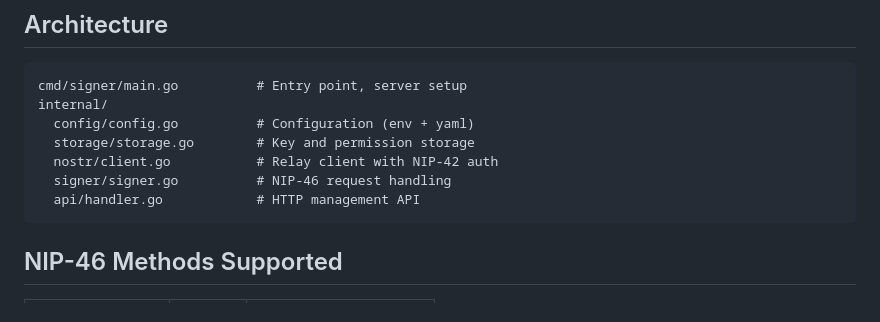
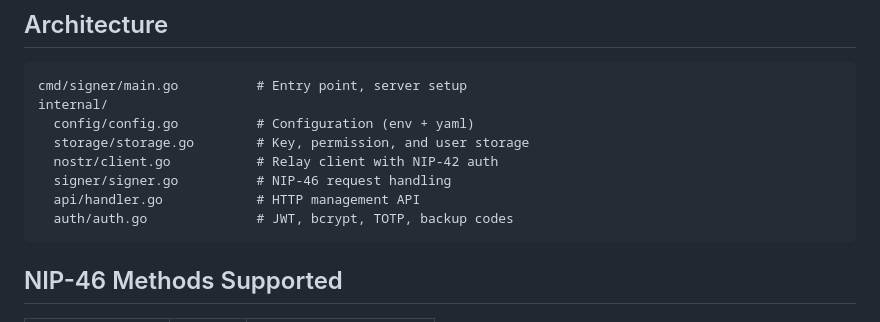
Before and after one commit to theLockesmith/cloistr-signer, a Markdown page: CLAUDE.md, the part around one of its changes. Rendered like a GitHub page.

````diff
--- a/CLAUDE.md
+++ b/CLAUDE.md
@@ -28,10 +28,11 @@ docker build -t coldforge-signer .
 cmd/signer/main.go          # Entry point, server setup
 internal/
   config/config.go          # Configuration (env + yaml)
-  storage/storage.go        # Key and permission storage
+  storage/storage.go        # Key, permission, and user storage
   nostr/client.go           # Relay client with NIP-42 auth
   signer/signer.go          # NIP-46 request handling
   api/handler.go            # HTTP management API
+  auth/auth.go              # JWT, bcrypt, TOTP, backup codes
 ```
 
 ## NIP-46 Methods Supported
````
Also changed, not shown: other parts of CLAUDE.md (+26 -9 lines).
